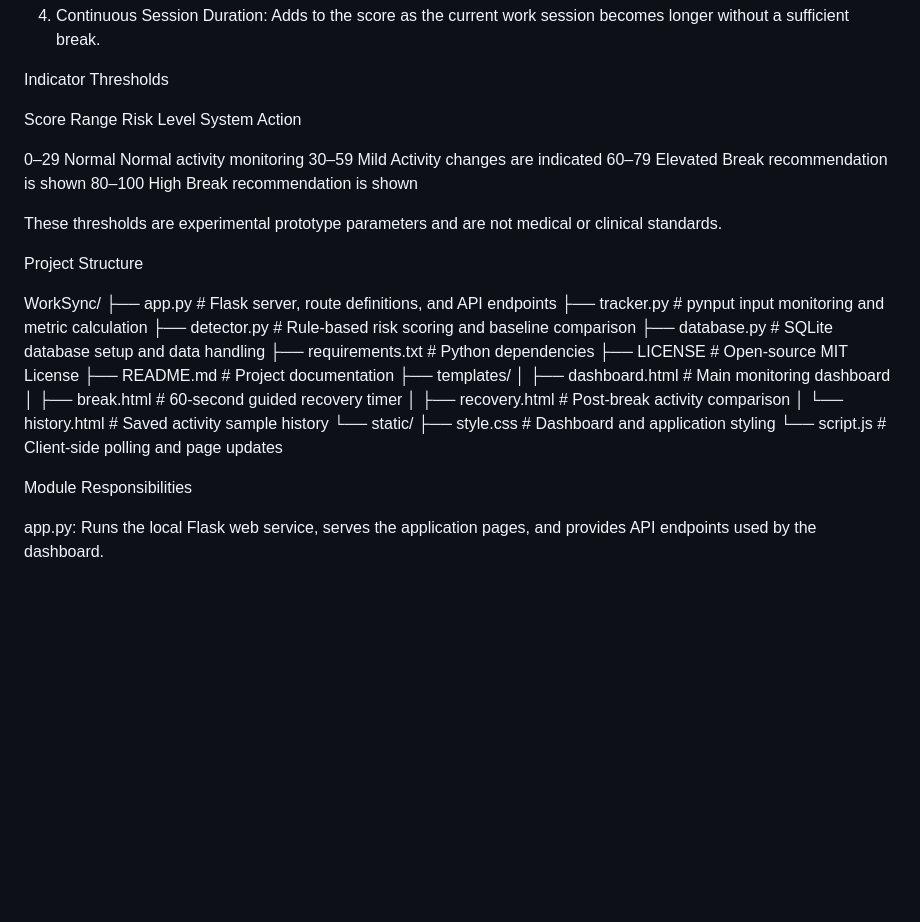
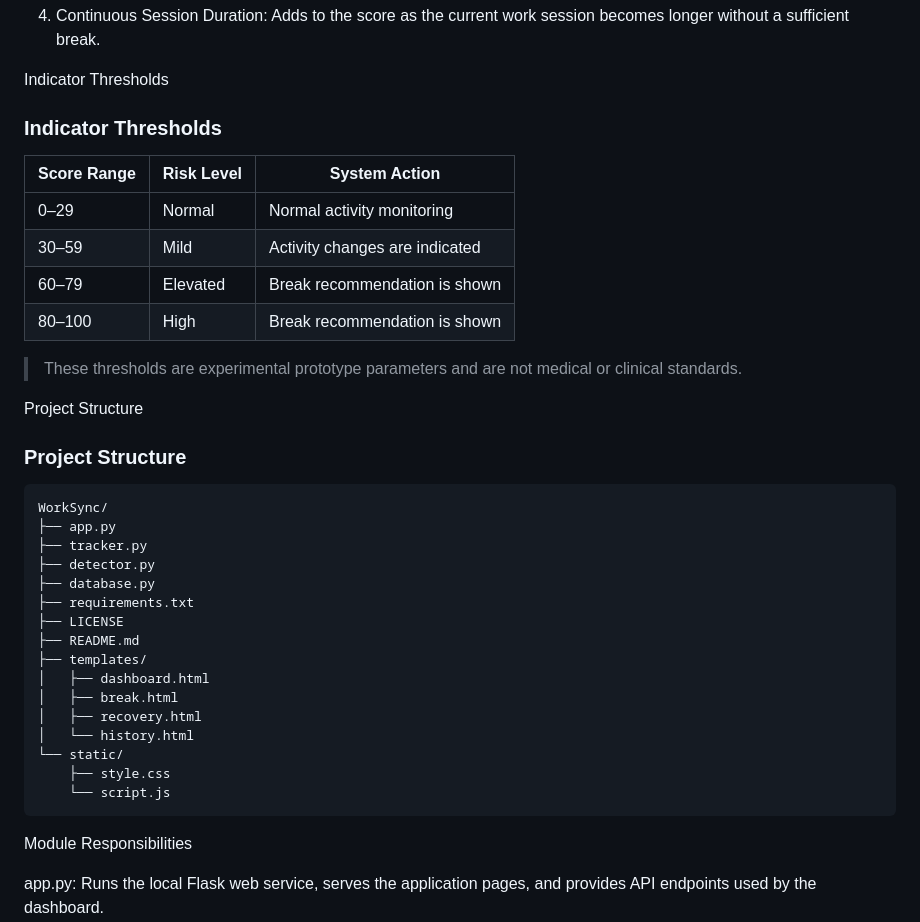
Before and after one commit to niyatiyyy/WorkSync, a Markdown page: README.md, the part around one of its changes. Rendered like a GitHub page; blank space fills up the shorter version.

Commit message:
Fix README formatting

````diff
--- a/README.md
+++ b/README.md
@@ -139,34 +145,39 @@ The score is based on four behavioral factors relative to the user's baseline:
 
 Indicator Thresholds
 
-Score Range	Risk Level	System Action
+### Indicator Thresholds
 
-0–29	Normal	Normal activity monitoring
-30–59	Mild	Activity changes are indicated
-60–79	Elevated	Break recommendation is shown
-80–100	High	Break recommendation is shown
+| Score Range | Risk Level | System Action |
+|---|---|---|
+| 0–29 | Normal | Normal activity monitoring |
+| 30–59 | Mild | Activity changes are indicated |
+| 60–79 | Elevated | Break recommendation is shown |
+| 80–100 | High | Break recommendation is shown |
 
-
-These thresholds are experimental prototype parameters and are not medical or clinical standards.
+> These thresholds are experimental prototype parameters and are not medical or clinical standards.
 
 Project Structure
 
+### Project Structure
+
+```text
 WorkSync/
-├── app.py              # Flask server, route definitions, and API endpoints
-├── tracker.py          # pynput input monitoring and metric calculation
-├── detector.py         # Rule-based risk scoring and baseline comparison
-├── database.py         # SQLite database setup and data handling
-├── requirements.txt    # Python dependencies
-├── LICENSE             # Open-source MIT License
-├── README.md           # Project documentation
+├── app.py
+├── tracker.py
+├── detector.py
+├── database.py
+├── requirements.txt
+├── LICENSE
+├── README.md
 ├── templates/
-│   ├── dashboard.html  # Main monitoring dashboard
-│   ├── break.html      # 60-second guided recovery timer
-│   ├── recovery.html   # Post-break activity comparison
-│   └── history.html    # Saved activity sample history
+│   ├── dashboard.html
+│   ├── break.html
+│   ├── recovery.html
+│   └── history.html
 └── static/
-    ├── style.css       # Dashboard and application styling
-    └── script.js       # Client-side polling and page updates
+    ├── style.css
+    └── script.js
+```
 
 Module Responsibilities
 
````
Also changed, not shown: other parts of README.md (+42 -36 lines).
